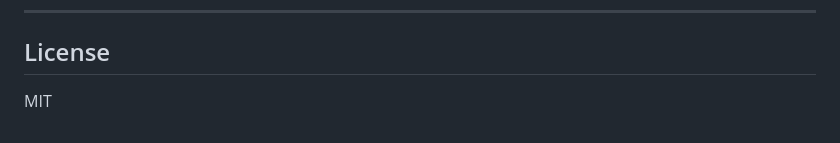
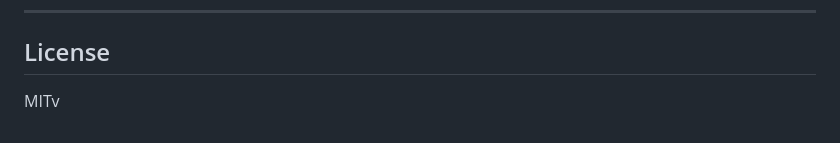
Before and after one commit to kritibehl/dettrace, a Markdown page: README.md, the part around the change. GitHub-like rendering.

```diff
--- a/README.md
+++ b/README.md
@@ -109,4 +109,4 @@ DetTrace is a functional showcase of deterministic replay and divergence analysi
 
 ## License
 
-MIT
+MITv
```
